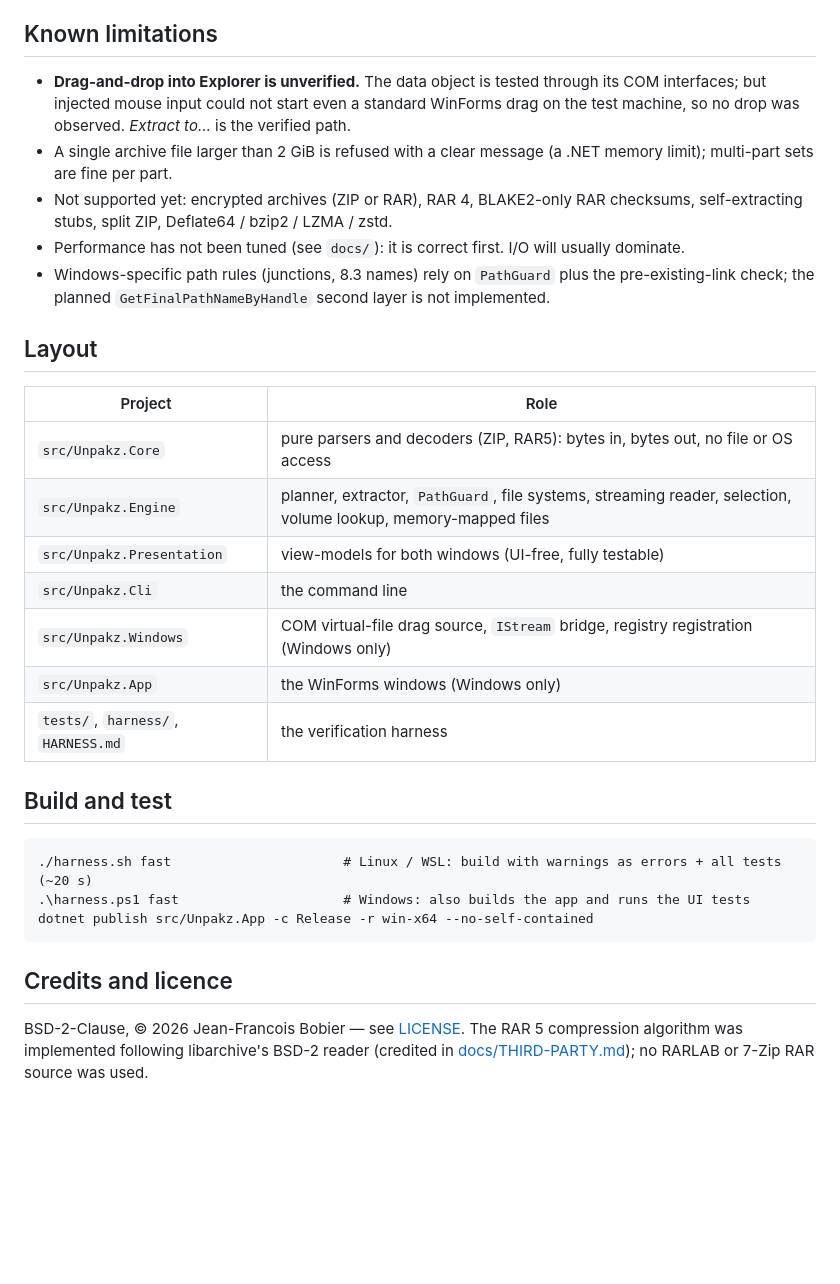
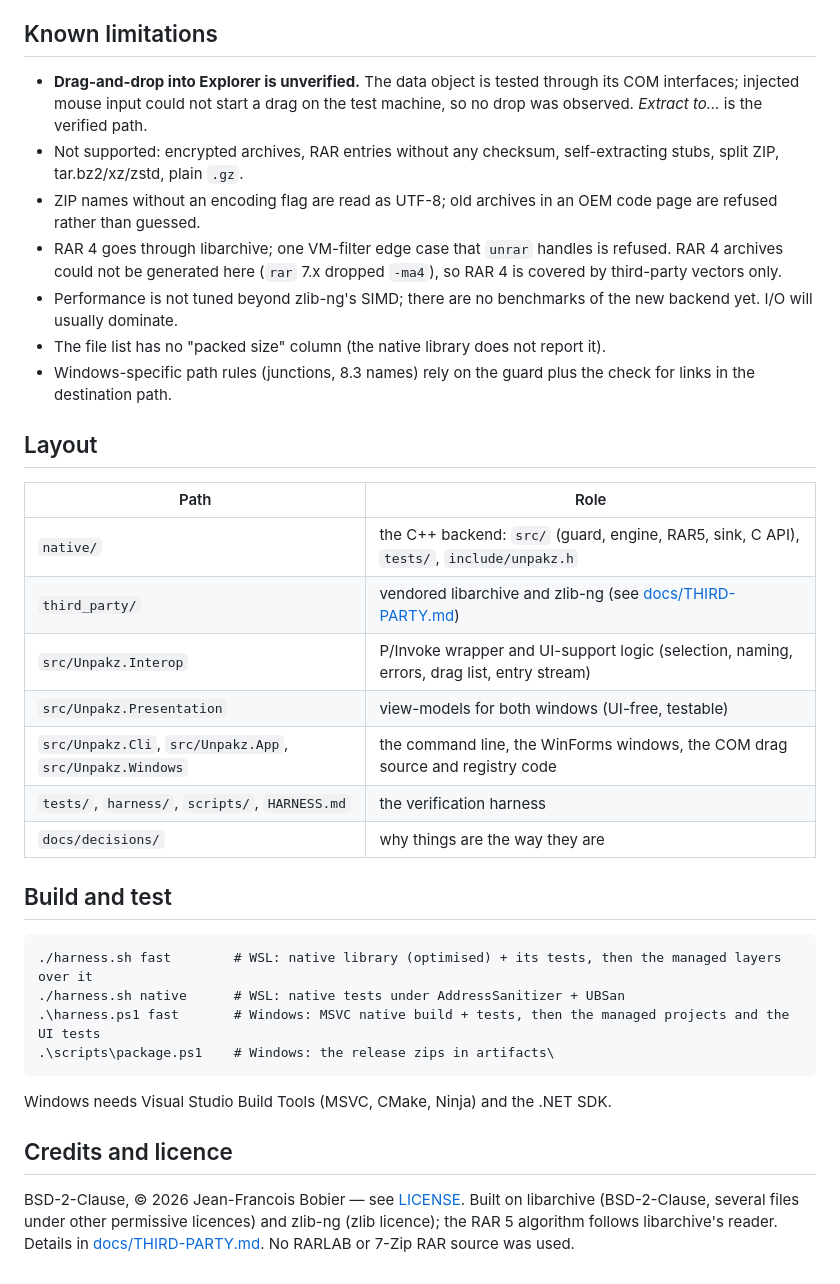
Before and after one commit to jfbobier/unpakz, a Markdown page: README.md, the part around one of its changes. GitHub-like rendering; blank space fills up the shorter version.

````diff
--- a/README.md
+++ b/README.md
@@ -63,36 +77,41 @@ The verification harness is the main deliverable. See **[HARNESS.md](HARNESS.md)
 
 ## Known limitations
 
-* **Drag-and-drop into Explorer is unverified.** The data object is tested through its COM interfaces; but injected mouse input could not
-  start even a standard WinForms drag on the test machine, so no drop was observed. *Extract to…* is the verified path.
-* A single archive file larger than 2 GiB is refused with a clear message (a .NET memory limit); multi-part sets are fine per part.
-* Not supported yet: encrypted archives (ZIP or RAR), RAR 4, BLAKE2-only RAR checksums, self-extracting stubs, split ZIP,
-  Deflate64 / bzip2 / LZMA / zstd.
-* Performance has not been tuned (see `docs/`): it is correct first. I/O will usually dominate.
-* Windows-specific path rules (junctions, 8.3 names) rely on `PathGuard` plus the pre-existing-link check; the planned
-  `GetFinalPathNameByHandle` second layer is not implemented.
+* **Drag-and-drop into Explorer is unverified.** The data object is tested through its COM interfaces; injected mouse input could not
+  start a drag on the test machine, so no drop was observed. *Extract to…* is the verified path.
+* Not supported: encrypted archives, RAR entries without any checksum, self-extracting stubs, split ZIP, tar.bz2/xz/zstd, plain `.gz`.
+* ZIP names without an encoding flag are read as UTF-8; old archives in an OEM code page are refused rather than guessed.
+* RAR 4 goes through libarchive; one VM-filter edge case that `unrar` handles is refused. RAR 4 archives could not be generated here
+  (`rar` 7.x dropped `-ma4`), so RAR 4 is covered by third-party vectors only.
+* Performance is not tuned beyond zlib-ng's SIMD; there are no benchmarks of the new backend yet. I/O will usually dominate.
+* The file list has no "packed size" column (the native library does not report it).
+* Windows-specific path rules (junctions, 8.3 names) rely on the guard plus the check for links in the destination path.
 
 ## Layout
 
-| Project | Role |
+| Path | Role |
 |---|---|
-| `src/Unpakz.Core` | pure parsers and decoders (ZIP, RAR5): bytes in, bytes out, no file or OS access |
-| `src/Unpakz.Engine` | planner, extractor, `PathGuard`, file systems, streaming reader, selection, volume lookup, memory-mapped files |
-| `src/Unpakz.Presentation` | view-models for both windows (UI-free, fully testable) |
-| `src/Unpakz.Cli` | the command line |
-| `src/Unpakz.Windows` | COM virtual-file drag source, `IStream` bridge, registry registration (Windows only) |
-| `src/Unpakz.App` | the WinForms windows (Windows only) |
-| `tests/`, `harness/`, `HARNESS.md` | the verification harness |
+| `native/` | the C++ backend: `src/` (guard, engine, RAR5, sink, C API), `tests/`, `include/unpakz.h` |
+| `third_party/` | vendored libarchive and zlib-ng (see [docs/THIRD-PARTY.md](docs/THIRD-PARTY.md)) |
+| `src/Unpakz.Interop` | P/Invoke wrapper and UI-support logic (selection, naming, errors, drag list, entry stream) |
+| `src/Unpakz.Presentation` | view-models for both windows (UI-free, testable) |
+| `src/Unpakz.Cli`, `src/Unpakz.App`, `src/Unpakz.Windows` | the command line, the WinForms windows, the COM drag source and registry code |
+| `tests/`, `harness/`, `scripts/`, `HARNESS.md` | the verification harness |
+| `docs/decisions/` | why things are the way they are |
 
 ## Build and test
 
 ```
-./harness.sh fast                      # Linux / WSL: build with warnings as errors + all tests (~20 s)
-.\harness.ps1 fast                     # Windows: also builds the app and runs the UI tests
-dotnet publish src/Unpakz.App -c Release -r win-x64 --no-self-contained
+./harness.sh fast        # WSL: native library (optimised) + its tests, then the managed layers over it
+./harness.sh native      # WSL: native tests under AddressSanitizer + UBSan
+.\harness.ps1 fast       # Windows: MSVC native build + tests, then the managed projects and the UI tests
+.\scripts\package.ps1    # Windows: the release zips in artifacts\
 ```
+
+Windows needs Visual Studio Build Tools (MSVC, CMake, Ninja) and the .NET SDK.
 
 ## Credits and licence
 
-BSD-2-Clause, © 2026 Jean-Francois Bobier — see [LICENSE](LICENSE). The RAR 5 compression algorithm was implemented following libarchive's BSD-2
-reader (credited in [docs/THIRD-PARTY.md](docs/THIRD-PARTY.md)); no RARLAB or 7-Zip RAR source was used.
+BSD-2-Clause, © 2026 Jean-Francois Bobier — see [LICENSE](LICENSE). Built on libarchive (BSD-2-Clause, several files under other permissive
+licences) and zlib-ng (zlib licence); the RAR 5 algorithm follows libarchive's reader. Details in [docs/THIRD-PARTY.md](docs/THIRD-PARTY.md).
+No RARLAB or 7-Zip RAR source was used.
````
Also changed, not shown: other parts of README.md (+43 -29 lines), HARNESS.md (+13 -0 lines), docs/STATUS.md (+29 -38 lines), docs/decisions/0005-managed-layers-and-library-name.md (added, +13 -0 lines), docs/img/list.png, docs/img/main.png, 2 other files.
